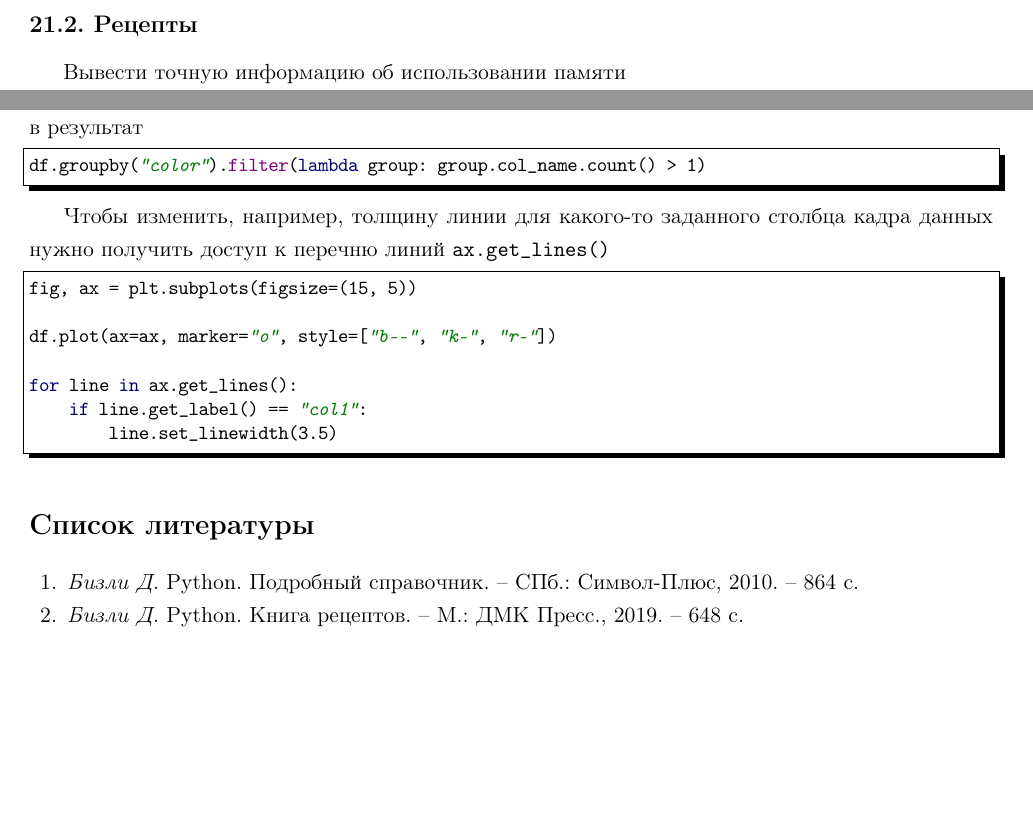
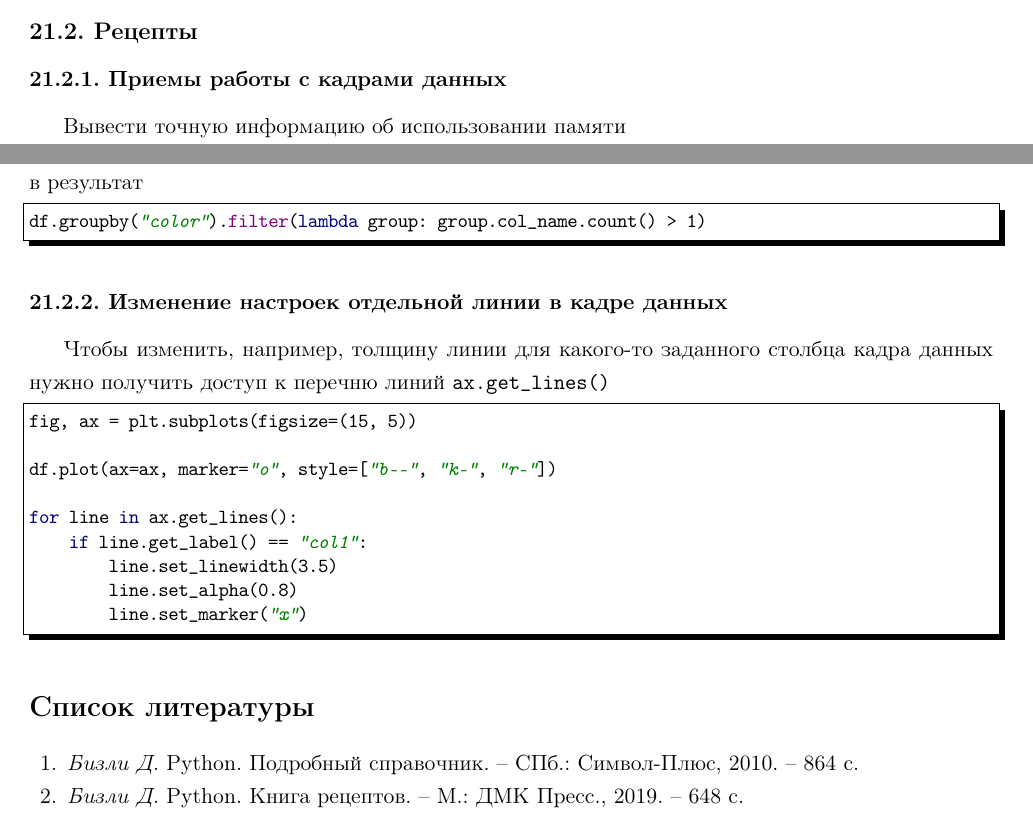
Before and after one commit to LeorFinkelberg/Cheat_sheet_Python, a LaTeX document (cheat_sheet_python.tex): two parts of pages 27 and 30 of 30, joined at a grey line, cut so that both start at the same text, the shorter picture padded with empty space. Compiled offline with pdfLaTeX.

Commit message:
chore: update remarks about plot in pandas

```diff
--- a/cheat_sheet_python.tex
+++ b/cheat_sheet_python.tex
@@ -1476,6 +1476,8 @@ df["object_col_name"].astype("category")
 
 \subsection{Рецепты}
 
+\subsubsection{Приемы работы с кадрами данных}
+
 Вывести точную информацию об использовании памяти
 \begin{lstlisting}[
 style = ironpython,
@@ -1696,6 +1698,7 @@ numbers = none
 df.groupby("color").filter(lambda group: group.col_name.count() > 1)
 \end{lstlisting}
 
+\subsubsection{Изменение настроек отдельной линии в кадре данных}
 Чтобы изменить, например, толщину линии для какого-то заданного столбца кадра данных нужно получить доступ к перечню линий \verb|ax.get_lines()|
 \begin{lstlisting}[
 style = ironpython,
@@ -1708,6 +1711,8 @@ df.plot(ax=ax, marker="o", style=["b--", "k-", "r-"])
 for line in ax.get_lines():
     if line.get_label() == "col1":
         line.set_linewidth(3.5)
+        line.set_alpha(0.8)
+        line.set_marker("x")
 \end{lstlisting}
 
 
```
Also changed, not shown: cheat_sheet_python.pdf.
